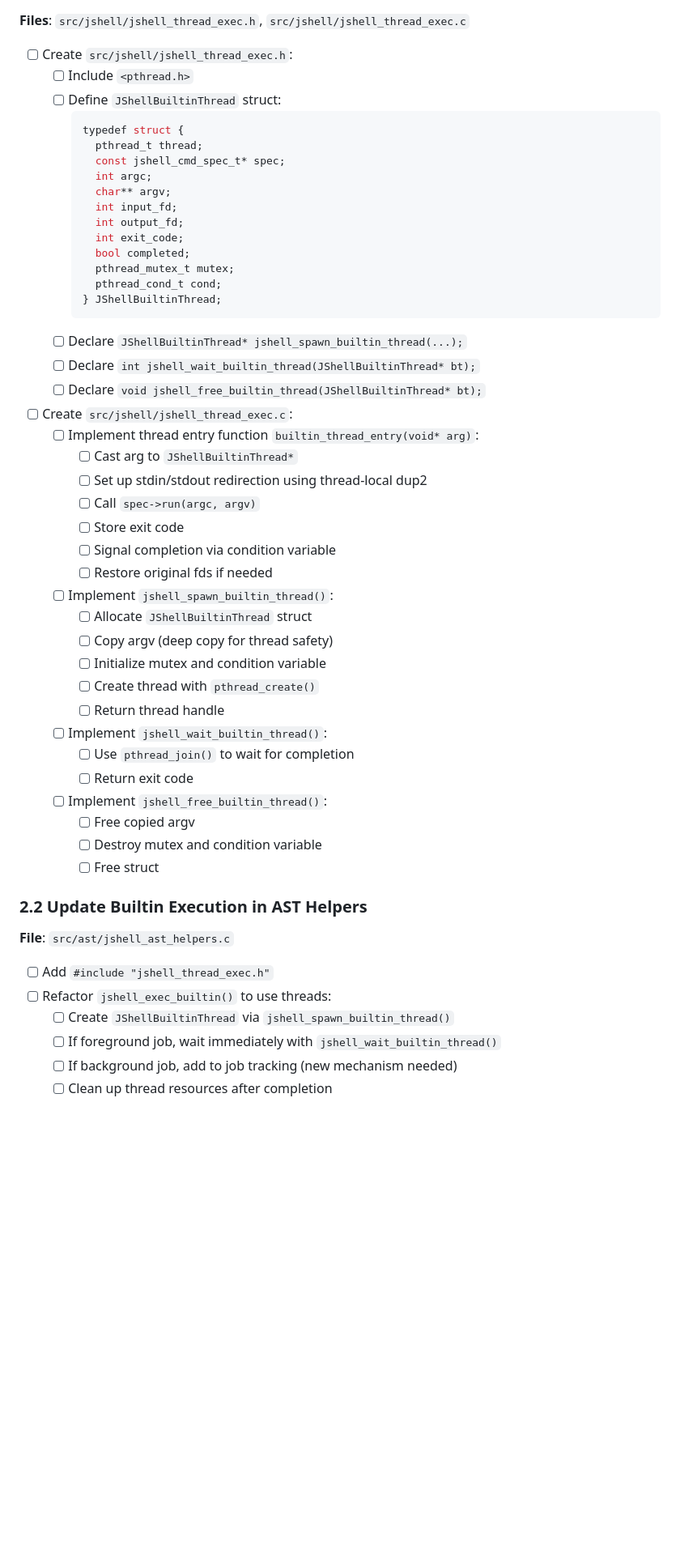
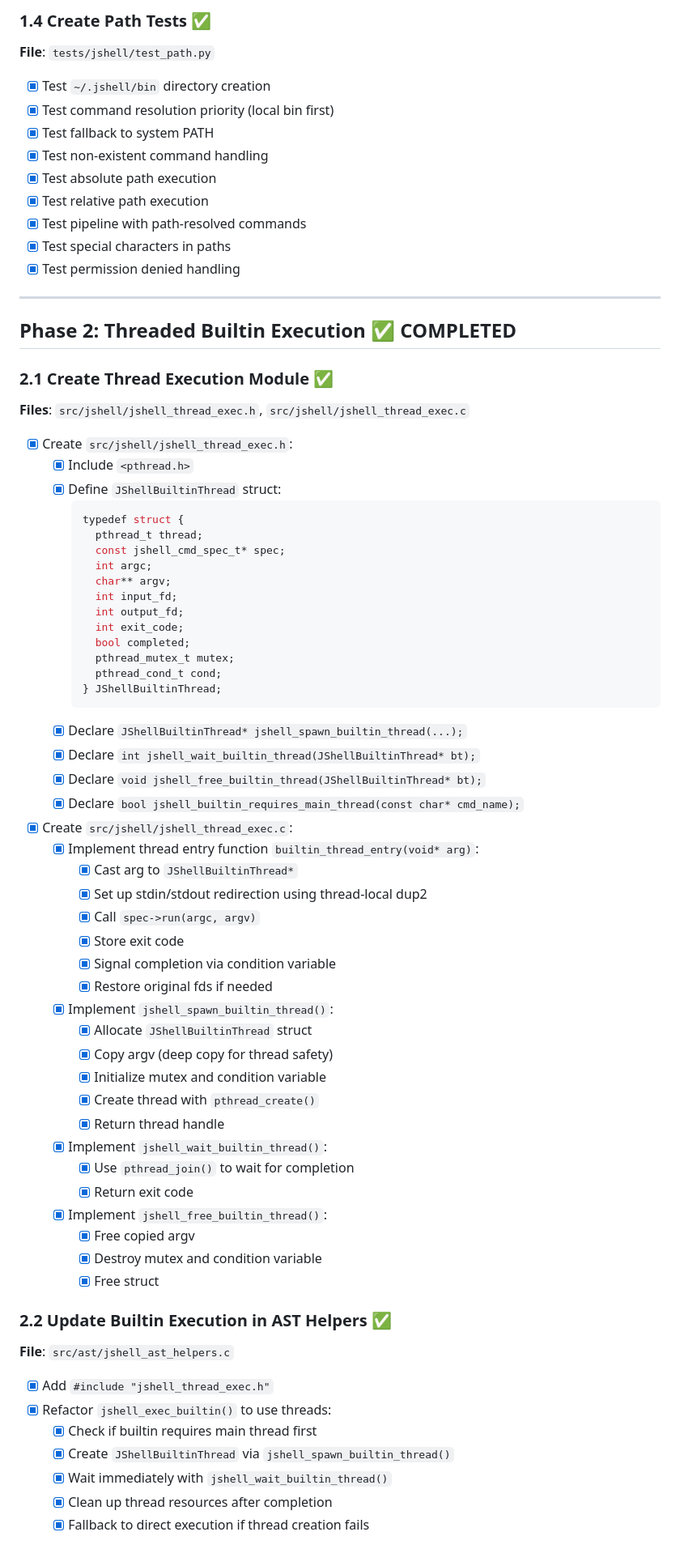
Before and after one commit to CytoLogic/jbox, a Markdown page: ai/plans/AI_TODO_3.md, the part around one of its changes. Shown at 81% size. GitHub-like rendering; blank space fills up the shorter version.

````diff
--- a/ai/plans/AI_TODO_3.md
+++ b/ai/plans/AI_TODO_3.md
@@ -87,8 +90,26 @@ The shell has:
+### 1.4 Create Path Tests ✅
+**File**: `tests/jshell/test_path.py`
+
+- [x] Test `~/.jshell/bin` directory creation
+- [x] Test command resolution priority (local bin first)
+- [x] Test fallback to system PATH
+- [x] Test non-existent command handling
+- [x] Test absolute path execution
+- [x] Test relative path execution
+- [x] Test pipeline with path-resolved commands
+- [x] Test special characters in paths
+- [x] Test permission denied handling
+
+---
+
+## Phase 2: Threaded Builtin Execution ✅ COMPLETED
+
+### 2.1 Create Thread Execution Module ✅
 **Files**: `src/jshell/jshell_thread_exec.h`, `src/jshell/jshell_thread_exec.c`
 
-- [ ] Create `src/jshell/jshell_thread_exec.h`:
-  - [ ] Include `<pthread.h>`
-  - [ ] Define `JShellBuiltinThread` struct:
+- [x] Create `src/jshell/jshell_thread_exec.h`:
+  - [x] Include `<pthread.h>`
+  - [x] Define `JShellBuiltinThread` struct:
     ```c
     typedef struct {
       pthread_t thread;
@@ -103,39 +124,41 @@ The shell has:
       pthread_cond_t cond;
     } JShellBuiltinThread;
     ```
-  - [ ] Declare `JShellBuiltinThread* jshell_spawn_builtin_thread(...);`
-  - [ ] Declare `int jshell_wait_builtin_thread(JShellBuiltinThread* bt);`
-  - [ ] Declare `void jshell_free_builtin_thread(JShellBuiltinThread* bt);`
+  - [x] Declare `JShellBuiltinThread* jshell_spawn_builtin_thread(...);`
+  - [x] Declare `int jshell_wait_builtin_thread(JShellBuiltinThread* bt);`
+  - [x] Declare `void jshell_free_builtin_thread(JShellBuiltinThread* bt);`
+  - [x] Declare `bool jshell_builtin_requires_main_thread(const char* cmd_name);`
 
-- [ ] Create `src/jshell/jshell_thread_exec.c`:
-  - [ ] Implement thread entry function `builtin_thread_entry(void* arg)`:
-    - [ ] Cast arg to `JShellBuiltinThread*`
-    - [ ] Set up stdin/stdout redirection using thread-local dup2
-    - [ ] Call `spec->run(argc, argv)`
-    - [ ] Store exit code
-    - [ ] Signal completion via condition variable
-    - [ ] Restore original fds if needed
-  - [ ] Implement `jshell_spawn_builtin_thread()`:
-    - [ ] Allocate `JShellBuiltinThread` struct
-    - [ ] Copy argv (deep copy for thread safety)
-    - [ ] Initialize mutex and condition variable
-    - [ ] Create thread with `pthread_create()`
-    - [ ] Return thread handle
-  - [ ] Implement `jshell_wait_builtin_thread()`:
-    - [ ] Use `pthread_join()` to wait for completion
-    - [ ] Return exit code
-  - [ ] Implement `jshell_free_builtin_thread()`:
-    - [ ] Free copied argv
-    - [ ] Destroy mutex and condition variable
-    - [ ] Free struct
+- [x] Create `src/jshell/jshell_thread_exec.c`:
+  - [x] Implement thread entry function `builtin_thread_entry(void* arg)`:
+    - [x] Cast arg to `JShellBuiltinThread*`
+    - [x] Set up stdin/stdout redirection using thread-local dup2
+    - [x] Call `spec->run(argc, argv)`
+    - [x] Store exit code
+    - [x] Signal completion via condition variable
+    - [x] Restore original fds if needed
+  - [x] Implement `jshell_spawn_builtin_thread()`:
+    - [x] Allocate `JShellBuiltinThread` struct
+    - [x] Copy argv (deep copy for thread safety)
+    - [x] Initialize mutex and condition variable
+    - [x] Create thread with `pthread_create()`
+    - [x] Return thread handle
+  - [x] Implement `jshell_wait_builtin_thread()`:
+    - [x] Use `pthread_join()` to wait for completion
+    - [x] Return exit code
+  - [x] Implement `jshell_free_builtin_thread()`:
+    - [x] Free copied argv
+    - [x] Destroy mutex and condition variable
+    - [x] Free struct
 
-### 2.2 Update Builtin Execution in AST Helpers
+### 2.2 Update Builtin Execution in AST Helpers ✅
 **File**: `src/ast/jshell_ast_helpers.c`
 
-- [ ] Add `#include "jshell_thread_exec.h"`
-- [ ] Refactor `jshell_exec_builtin()` to use threads:
-  - [ ] Create `JShellBuiltinThread` via `jshell_spawn_builtin_thread()`
-  - [ ] If foreground job, wait immediately with `jshell_wait_builtin_thread()`
-  - [ ] If background job, add to job tracking (new mechanism needed)
-  - [ ] Clean up thread resources after completion
+- [x] Add `#include "jshell_thread_exec.h"`
+- [x] Refactor `jshell_exec_builtin()` to use threads:
+  - [x] Check if builtin requires main thread first
+  - [x] Create `JShellBuiltinThread` via `jshell_spawn_builtin_thread()`
+  - [x] Wait immediately with `jshell_wait_builtin_thread()`
+  - [x] Clean up thread resources after completion
+  - [x] Fallback to direct execution if thread creation fails
 
````
Also changed, not shown: other parts of ai/plans/AI_TODO_3.md (+173 -199 lines).
